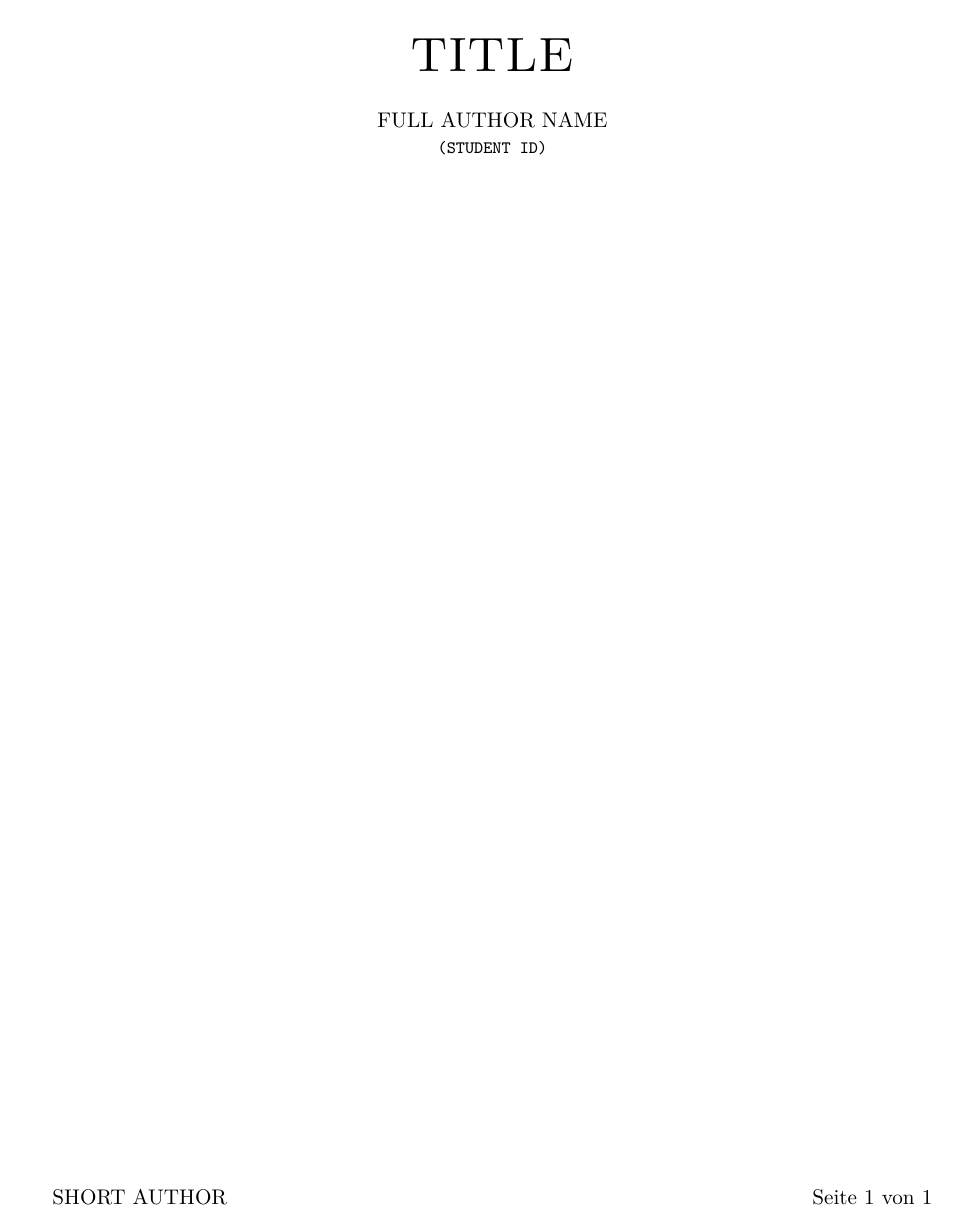
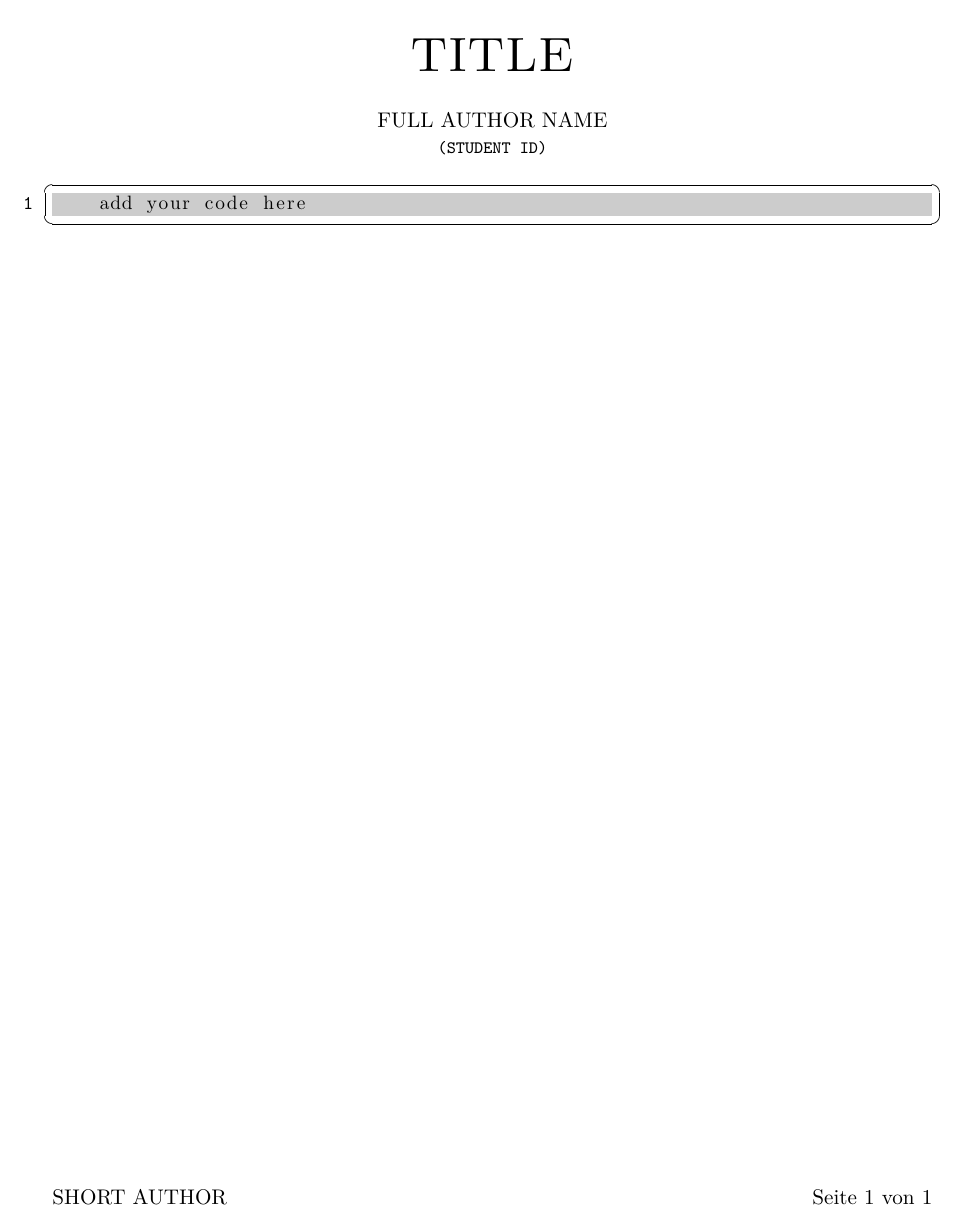
Before and after one commit to Proliecan/LaTex-template-university-short, a LaTeX document (template.tex): part of the page, cut so that both start at the same text. Compiled offline with pdfLaTeX.

```diff
--- a/template.tex
+++ b/template.tex
@@ -17,7 +17,7 @@
     \lstset{
         stringstyle = \ttfamily, numbers = left, basicstyle = \small, numberstyle = \ttfamily, breaklines, breakatwhitespace,
         keywordstyle = \color{violet}, commentstyle = \color{cyan},
-        showspaces = false, showstringspaces = false, showtabs = true,
+        showspaces = false, showstringspaces = false, showtabs = false,
         frame = single, frameround = tttt, backgroundcolor = \color{gray!40}, fillcolor = \color{white}
         }
     % ------------------
@@ -44,6 +44,9 @@
 \maketitle                  % Prints title
 % ------------------
 
+\begin{lstlisting}
+    add your code here
+\end{lstlisting}
 
 % ------------------
 % Content HERE              <==============
```
